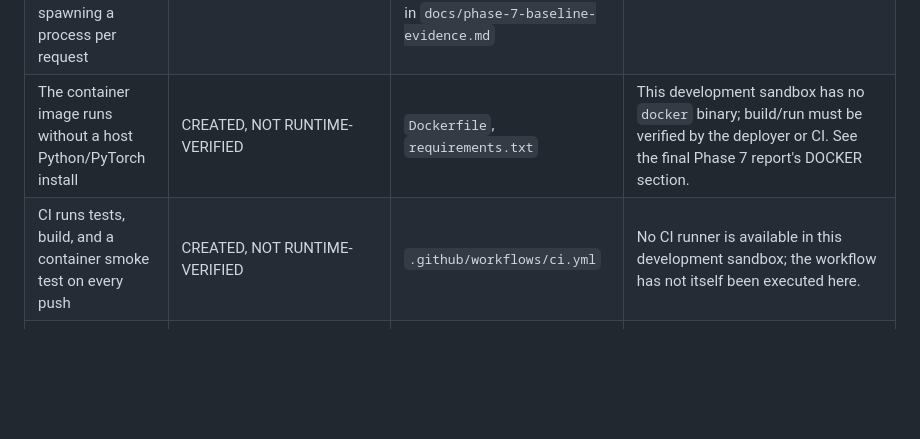
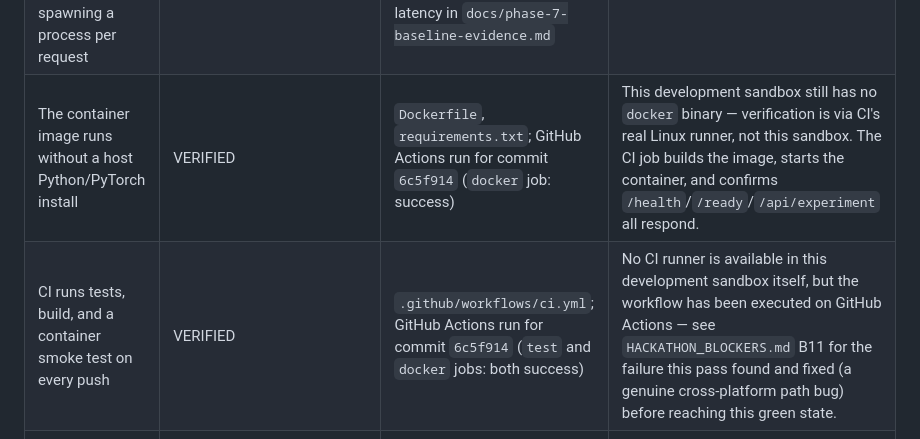
Before and after one commit to PrathamKapoor/Latentforge, a Markdown page: docs/CLAIM-AUDIT.md, the part around the change. Drawn GitHub-style; blank space fills up the shorter version.

```diff
--- a/docs/CLAIM-AUDIT.md
+++ b/docs/CLAIM-AUDIT.md
@@ -12,8 +12,8 @@ For every claim this project makes about what it does, this table states the evi
 | BDH-CQ separates demonstration-conditioned recurrent memory (S) from query-specific latent workspace computation (H) | PUBLISHED | Björn Engdahl et al., *BDH-CQ: In-Context Learning with Recurrent Latent Reasoning*, arXiv:2608.09888 | The paper states exact dimensions and update rules are proprietary; this repository does not reproduce them. |
 | LatentForge's `bdh-cq-inspired` mode runs a simplified local S/H recurrence with the same two-stage structure | LIVE | `bdh-cq-inspired-local-v1`, `src/reasoning/bdh-cq-inspired-runner.py` | Untrained, tiny fixed dimensions, no ARC evaluation, no candidate ranking, no trained 150M-parameter model. |
 | The Node API now enqueues one job per experiment rather than spawning a process per request | VERIFIED (this phase) | `src/reasoning/worker-client.js`, `src/server/server.js`; measured before/after latency in `docs/phase-7-baseline-evidence.md` | Applies to this repository's implementation only. |
-| The container image runs without a host Python/PyTorch install | CREATED, NOT RUNTIME-VERIFIED | `Dockerfile`, `requirements.txt` | This development sandbox has no `docker` binary; build/run must be verified by the deployer or CI. See the final Phase 7 report's DOCKER section. |
-| CI runs tests, build, and a container smoke test on every push | CREATED, NOT RUNTIME-VERIFIED | `.github/workflows/ci.yml` | No CI runner is available in this development sandbox; the workflow has not itself been executed here. |
+| The container image runs without a host Python/PyTorch install | VERIFIED | `Dockerfile`, `requirements.txt`; GitHub Actions run for commit `6c5f914` (`docker` job: success) | This development sandbox still has no `docker` binary — verification is via CI's real Linux runner, not this sandbox. The CI job builds the image, starts the container, and confirms `/health`/`/ready`/`/api/experiment` all respond. |
+| CI runs tests, build, and a container smoke test on every push | VERIFIED | `.github/workflows/ci.yml`; GitHub Actions run for commit `6c5f914` (`test` and `docker` jobs: both success) | No CI runner is available in this development sandbox itself, but the workflow has been executed on GitHub Actions — see `HACKATHON_BLOCKERS.md` B11 for the failure this pass found and fixed (a genuine cross-platform path bug) before reaching this green state. |
 | Latent state vectors are human-readable thoughts | NOT CLAIMED | — | Explicitly and repeatedly disclaimed throughout the UI and docs (`stateObservation.description` fields, `#live-now-title`/`#result-title` panels). |
 | Latent reasoning is more efficient or cheaper than verbal chain-of-thought | NOT CLAIMED | — | No token-count baseline, no external LLM comparison exists anywhere in this repository. |
 | More recurrent computation reliably improves accuracy | NOT CLAIMED — CONTRADICTED BY LOCAL DATA | Seed characterization above | The canonical example is itself non-monotonic (budget 8 is worse than budget 4), and the wider seed sweep shows most seeds never reach the correct answer at any budget. |
```
Also changed, not shown: HACKATHON_BLOCKERS.md (+46 -1 lines).
